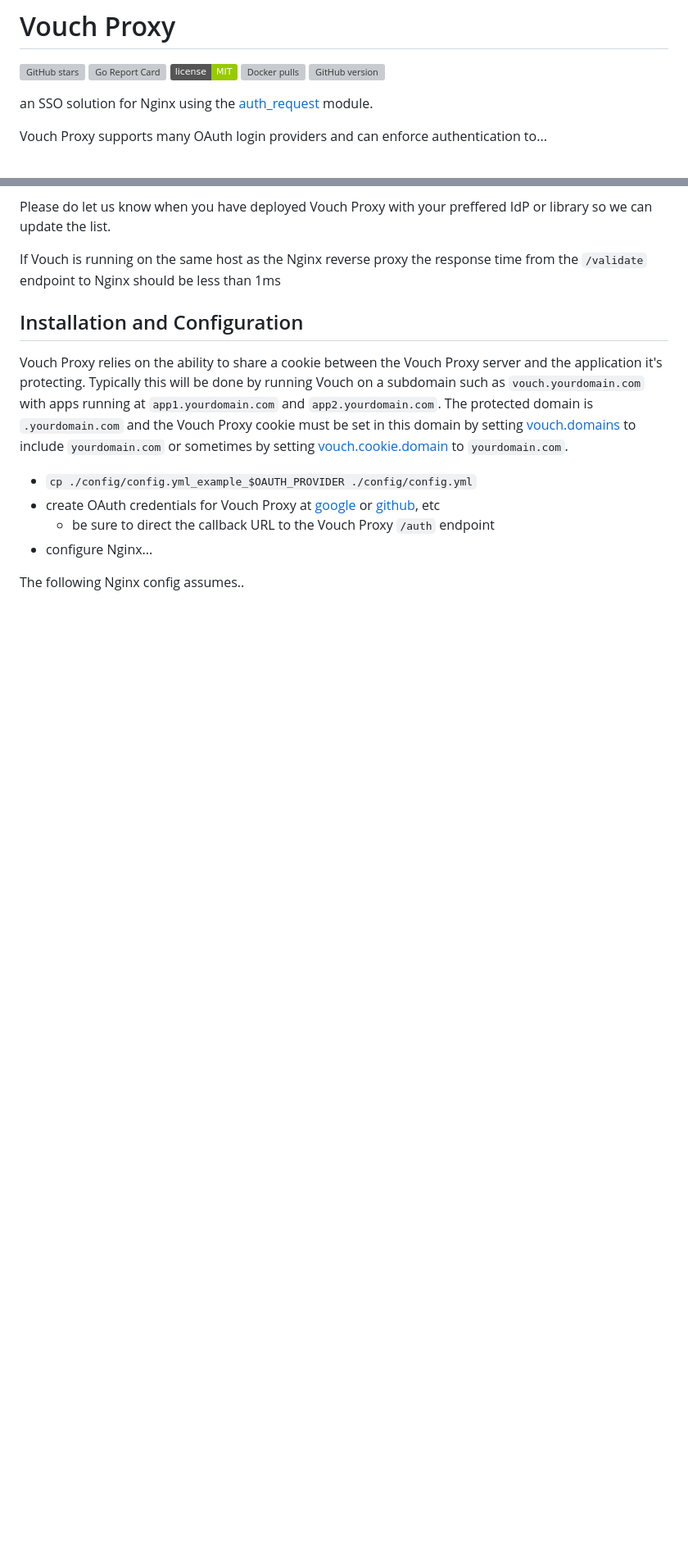
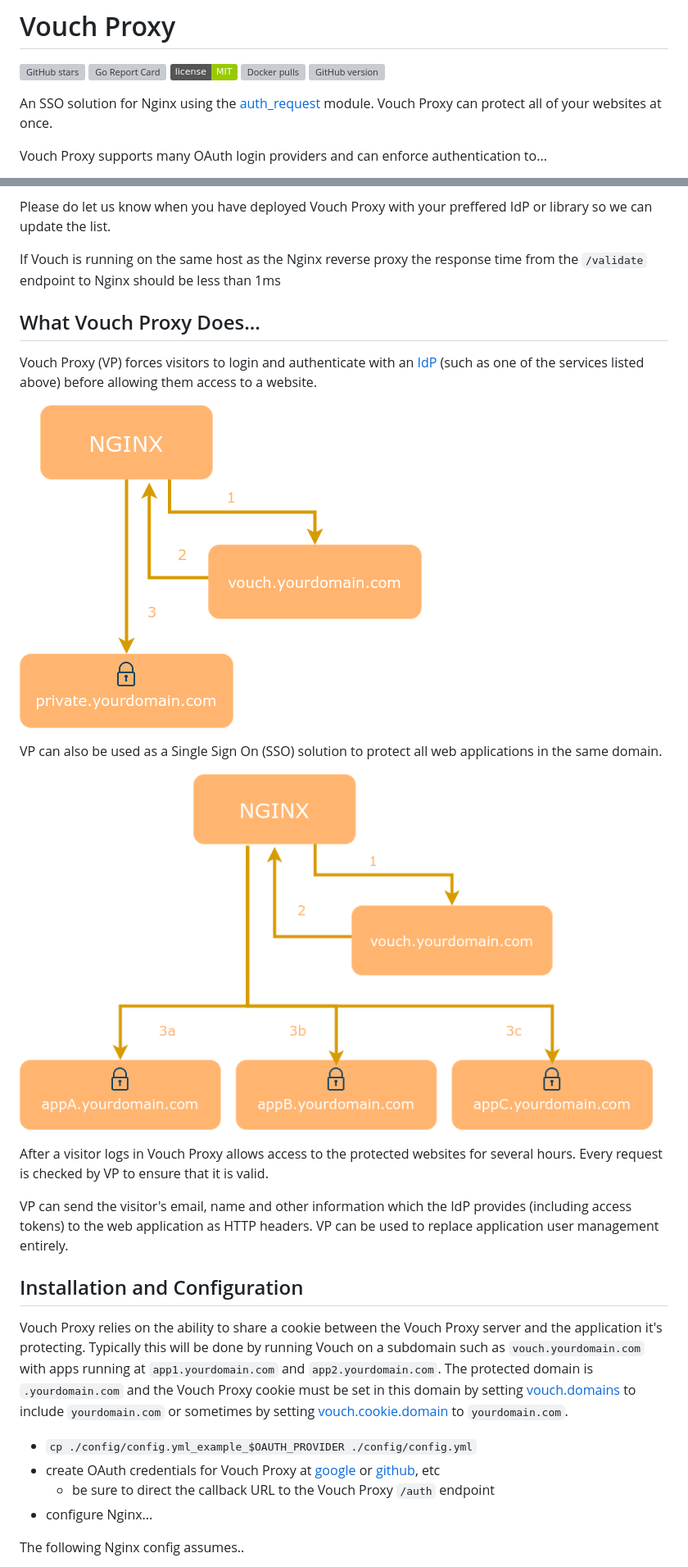
Before and after one commit to vouch/vouch-proxy, a Markdown page: README.md, 2 parts joined by grey strips. Shown: that part at 82% size. Drawn GitHub-style; pictures changed too: examples/nginx-vouch-private_appA_appB_appC.png (added), examples/nginx-vouch-private_simple.png (added); badges without logos; blank space fills up the shorter version; grey boxes are pictures that could not be loaded.

Commit message:
explain what Vouch Proxy does and include diagrams

```diff
--- a/README.md
+++ b/README.md
@@ -6,7 +6,7 @@
 [![Docker pulls](https://img.shields.io/docker/pulls/voucher/vouch-proxy.svg)](https://hub.docker.com/r/voucher/vouch-proxy/)
 [![GitHub version](https://badge.fury.io/gh/vouch%2Fvouch-proxy.svg)](https://badge.fury.io/gh/vouch%2Fvouch-proxy)
 
-an SSO solution for Nginx using the [auth_request](http://nginx.org/en/docs/http/ngx_http_auth_request_module.html) module.
+An SSO solution for Nginx using the [auth_request](http://nginx.org/en/docs/http/ngx_http_auth_request_module.html) module. Vouch Proxy can protect all of your websites at once.
 
 Vouch Proxy supports many OAuth login providers and can enforce authentication to...
 
@@ -29,6 +29,20 @@ Vouch Proxy supports many OAuth login providers and can enforce authentication t
 Please do let us know when you have deployed Vouch Proxy with your preffered IdP or library so we can update the list.
 
 If Vouch is running on the same host as the Nginx reverse proxy the response time from the `/validate` endpoint to Nginx should be less than 1ms
+
+## What Vouch Proxy Does...
+
+Vouch Proxy (VP) forces visitors to login and authenticate with an [IdP](https://en.wikipedia.org/wiki/Identity_provider) (such as one of the services listed above) before allowing them access to a website.
+
+![Vouch Proxy protects websites](https://github.com/vouch/vouch-proxy/blob/master/examples/nginx-vouch-private_simple.png?raw=true)
+
+VP can also be used as a Single Sign On (SSO) solution to protect all web applications in the same domain.
+
+![Vouch Proxy is a Single Sign On solution](https://github.com/vouch/vouch-proxy/blob/master/examples/nginx-vouch-private_appA_appB_appC.png?raw=true)
+
+After a visitor logs in Vouch Proxy allows access to the protected websites for several hours. Every request is checked by VP to ensure that it is valid.
+
+VP can send the visitor's email, name and other information which the IdP provides (including access tokens) to the web application as HTTP headers. VP can be used to replace application user management entirely.
 
 ## Installation and Configuration
 
```
Also changed, not shown: other parts of README.md (+2 -0 lines).
